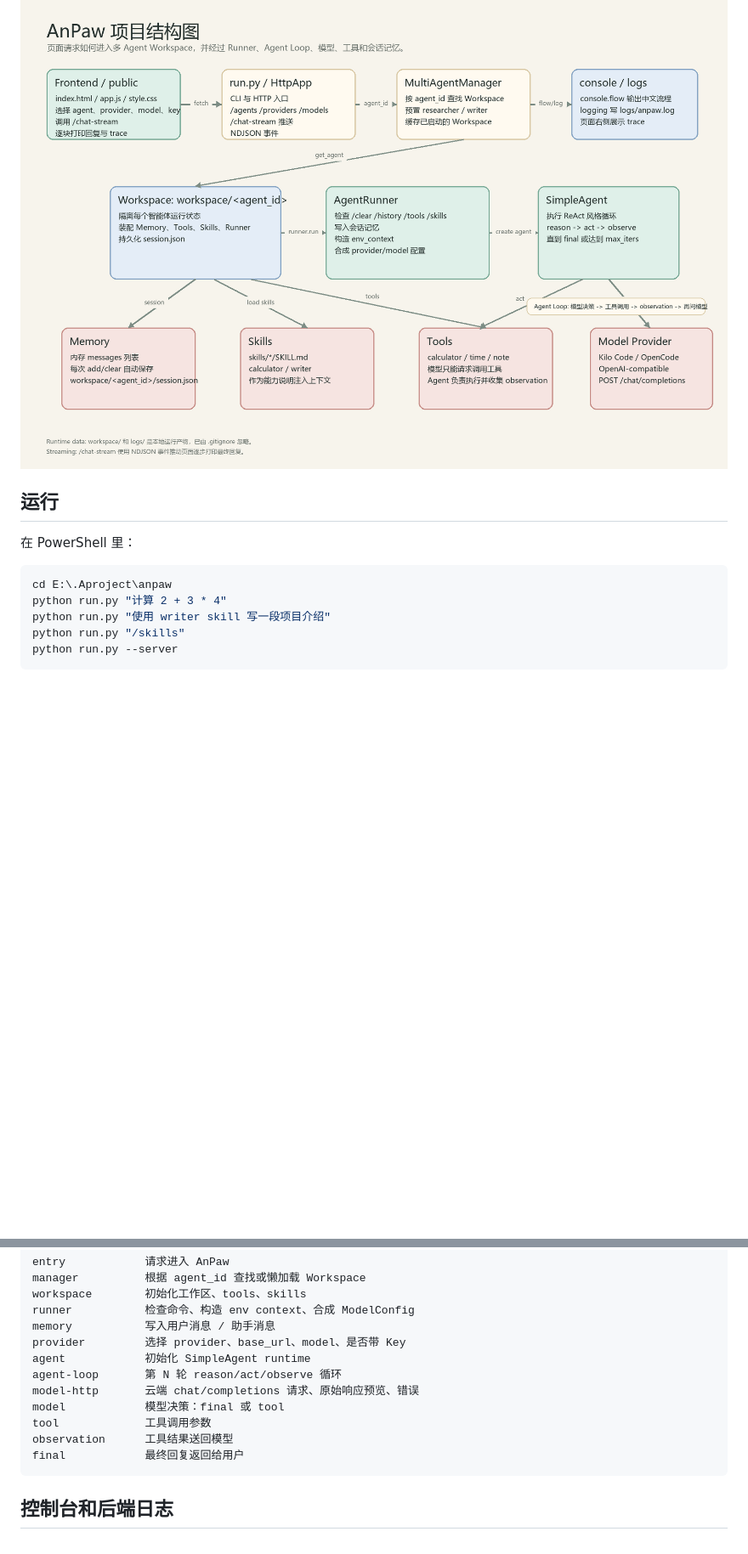
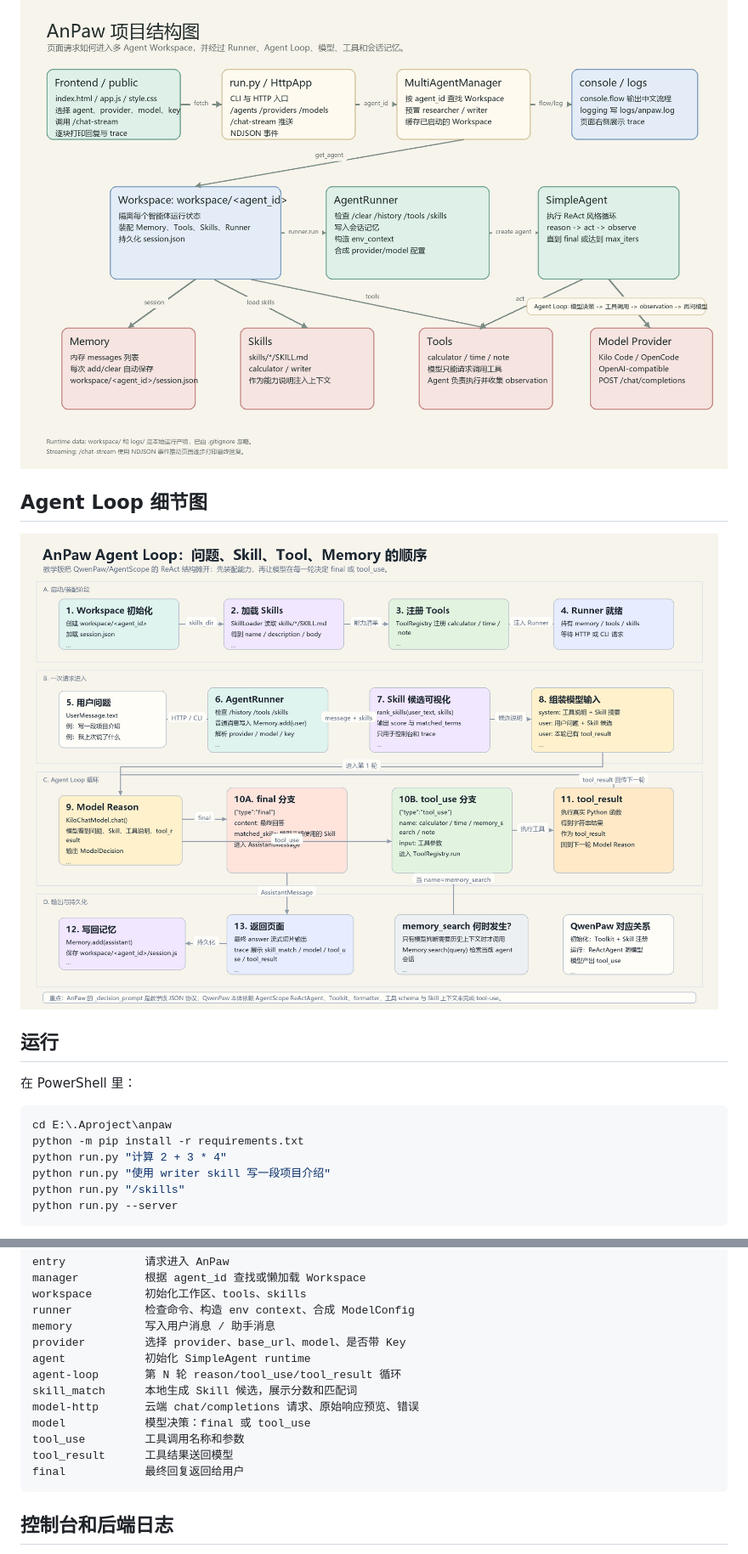
Before and after one commit to ananrun/anpaw, a Markdown page: README.md, 2 parts joined by grey strips. Shown at 85% size. GitHub-like rendering; pictures changed too: docs/agent-loop-detail.png (added); blank space fills up the shorter version.

````diff
--- a/README.md
+++ b/README.md
@@ -29,12 +29,17 @@ AnPaw 是一个用于学习 QwenPaw 智能体运行链路的精简版项目。
 
 ![AnPaw 项目结构图](docs/anpaw-structure.png)
 
+## Agent Loop 细节图
+
+![AnPaw Agent Loop 细节图](docs/agent-loop-detail.png)
+
 ## 运行
 
 在 PowerShell 里：
 
 ```powershell
 cd E:\.Aproject\anpaw
+python -m pip install -r requirements.txt
 python run.py "计算 2 + 3 * 4"
 python run.py "使用 writer skill 写一段项目介绍"
 python run.py "/skills"
@@ -253,11 +267,12 @@ runner           检查命令、构造 env context、合成 ModelConfig
 memory           写入用户消息 / 助手消息
 provider         选择 provider、base_url、model、是否带 Key
 agent            初始化 SimpleAgent runtime
-agent-loop       第 N 轮 reason/act/observe 循环
+agent-loop       第 N 轮 reason/tool_use/tool_result 循环
+skill_match      本地生成 Skill 候选，展示分数和匹配词
 model-http       云端 chat/completions 请求、原始响应预览、错误
-model            模型决策：final 或 tool
-tool             工具调用参数
-observation      工具结果送回模型
+model            模型决策：final 或 tool_use
+tool_use         工具调用名称和参数
+tool_result      工具结果送回模型
 final            最终回复返回给用户
 ```
 
````
Also changed, not shown: other parts of README.md (+16 -7 lines), 10 other files.
